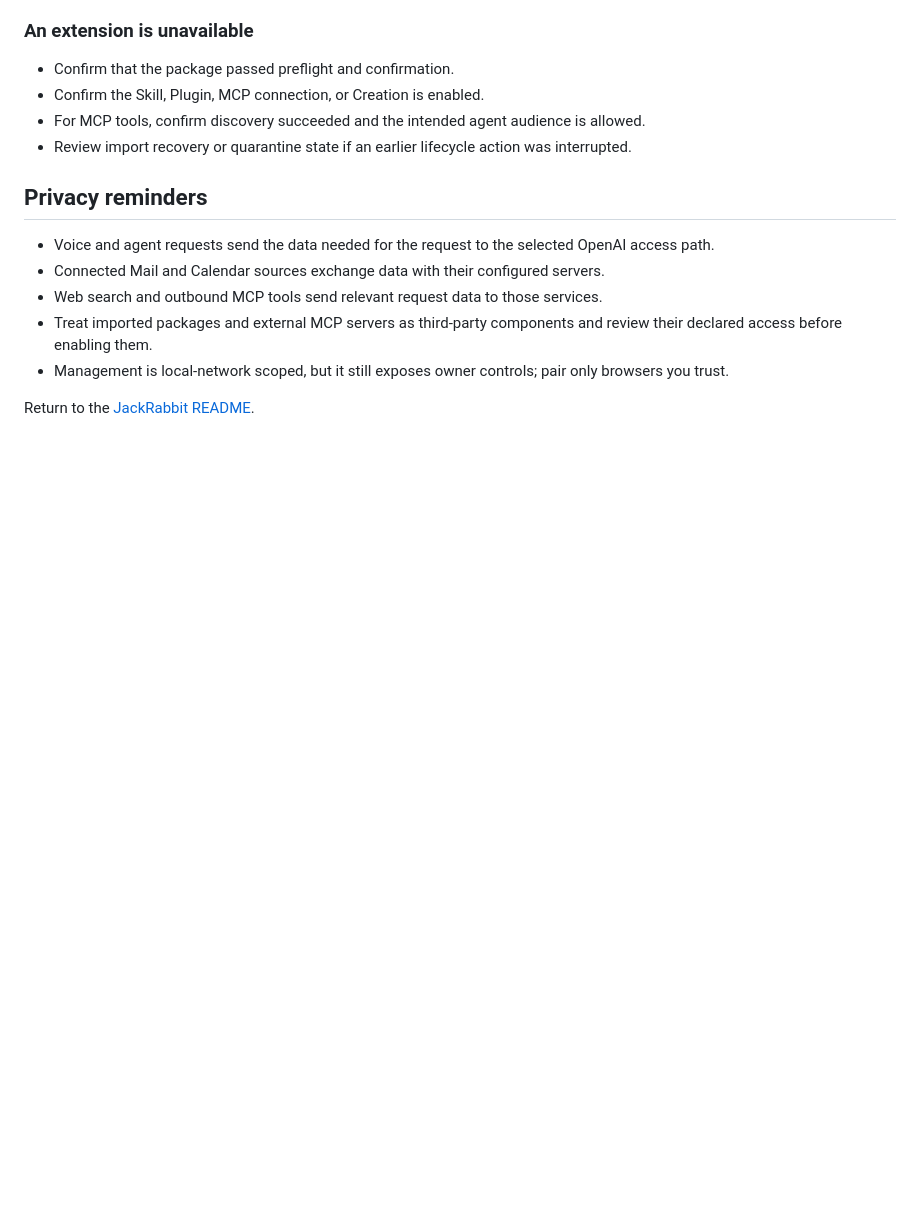
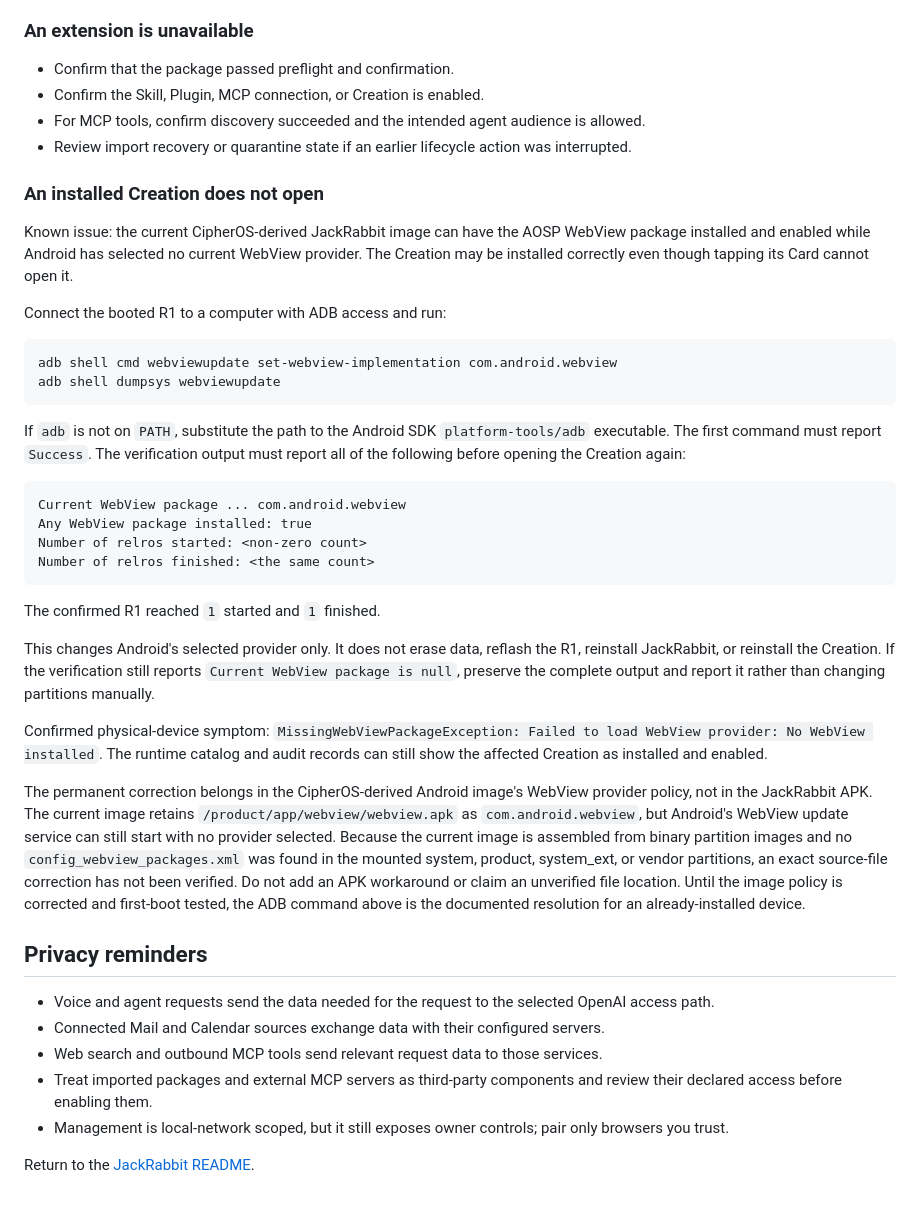
Before and after one commit to ReSono-Labs/JackRabbit-OS, a Markdown page: USER-GUIDE.md, the part around the change. GitHub-like rendering; blank space fills up the shorter version.

````diff
--- a/USER-GUIDE.md
+++ b/USER-GUIDE.md
@@ -237,6 +237,55 @@ Reasoning Logs do not contain hidden chain-of-thought, tool arguments, or tool r
 - For MCP tools, confirm discovery succeeded and the intended agent audience is allowed.
 - Review import recovery or quarantine state if an earlier lifecycle action was interrupted.
 
+### An installed Creation does not open
+
+Known issue: the current CipherOS-derived JackRabbit image can have the AOSP
+WebView package installed and enabled while Android has selected no current
+WebView provider. The Creation may be installed correctly even though tapping
+its Card cannot open it.
+
+Connect the booted R1 to a computer with ADB access and run:
+
+```bash
+adb shell cmd webviewupdate set-webview-implementation com.android.webview
+adb shell dumpsys webviewupdate
+```
+
+If `adb` is not on `PATH`, substitute the path to the Android SDK
+`platform-tools/adb` executable. The first command must report `Success`. The
+verification output must report all of the following before opening the
+Creation again:
+
+```text
+Current WebView package ... com.android.webview
+Any WebView package installed: true
+Number of relros started: <non-zero count>
+Number of relros finished: <the same count>
+```
+
+The confirmed R1 reached `1` started and `1` finished.
+
+This changes Android's selected provider only. It does not erase data, reflash
+the R1, reinstall JackRabbit, or reinstall the Creation. If the verification
+still reports `Current WebView package is null`, preserve the complete output
+and report it rather than changing partitions manually.
+
+Confirmed physical-device symptom:
+`MissingWebViewPackageException: Failed to load WebView provider: No WebView installed`.
+The runtime catalog and audit records can still show the affected Creation as
+installed and enabled.
+
+The permanent correction belongs in the CipherOS-derived Android image's
+WebView provider policy, not in the JackRabbit APK. The current image retains
+`/product/app/webview/webview.apk` as `com.android.webview`, but Android's
+WebView update service can still start with no provider selected. Because the
+current image is assembled from binary partition images and no
+`config_webview_packages.xml` was found in the mounted system, product,
+system_ext, or vendor partitions, an exact source-file correction has not been
+verified. Do not add an APK workaround or claim an unverified file location.
+Until the image policy is corrected and first-boot tested, the ADB command
+above is the documented resolution for an already-installed device.
+
 ## Privacy reminders
 
 - Voice and agent requests send the data needed for the request to the selected OpenAI access path.
````
Also changed, not shown: README.md (+11 -0 lines).
